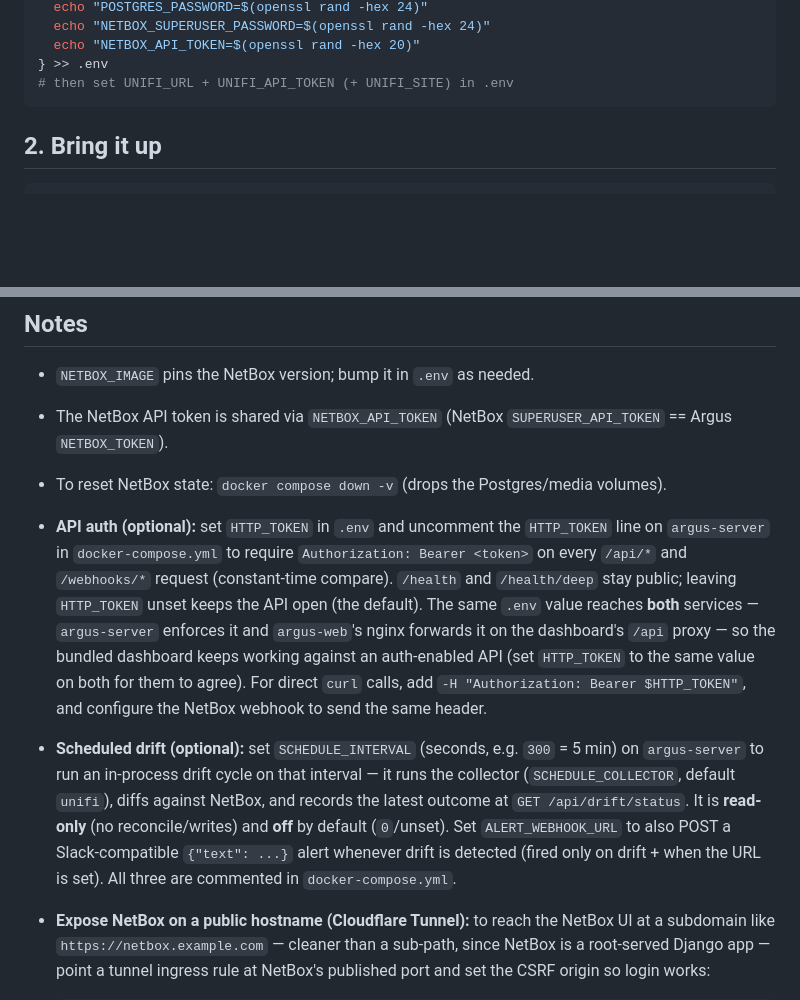
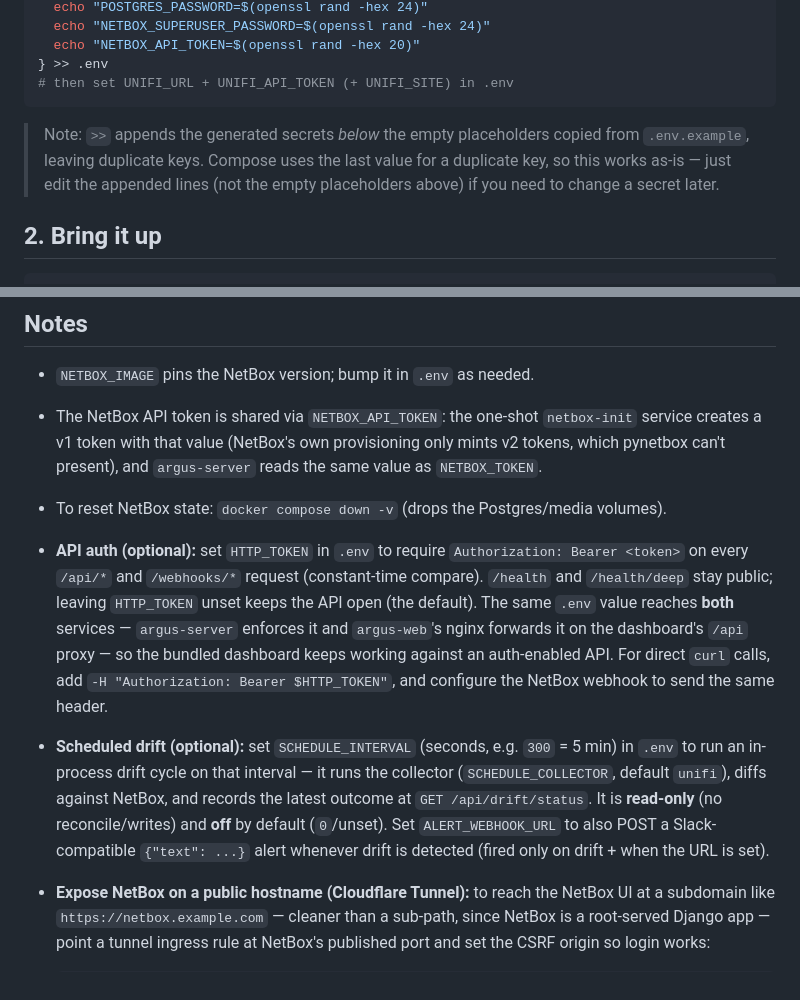
Before and after one commit to freed-dev-llc/argus, a Markdown page: deploy/README.md, 2 parts joined by grey strips. Drawn GitHub-style; blank space fills up the shorter version.

Commit message:
docs(deploy): sync README with #88 + fix token provisioning note (#89)
PR #88 uncommented HTTP_TOKEN and the SCHEDULE_*/ALERT_WEBHOOK_URL vars on
argus-server but left deploy/README.md describing the old commented-out state.

- API auth: drop the "uncomment the HTTP_TOKEN line in docker-compose.yml" step
  (it's active by default now); setting HTTP_TOKEN in .env is all that's needed.
- Scheduled drift: set the vars in .env (not "on argus-server"); remove the
  stale "all three are commented in docker-compose.yml" claim.
- Token note: the stack mints a v1 token via the netbox-init one-shot from
  NETBOX_API_TOKEN; it does not use NetBox's SUPERUSER_API_TOKEN env var.
- Note that the secret-gen >> append leaves duplicate keys (last value wins).

````diff
--- a/deploy/README.md
+++ b/deploy/README.md
@@ -26,6 +26,11 @@ cp .env.example .env
 } >> .env
 # then set UNIFI_URL + UNIFI_API_TOKEN (+ UNIFI_SITE) in .env
 ```
+
+> Note: `>>` appends the generated secrets *below* the empty placeholders copied from
+> `.env.example`, leaving duplicate keys. Compose uses the last value for a duplicate key, so
+> this works as-is — just edit the appended lines (not the empty placeholders above) if you
+> need to change a secret later.
 
 ## 2. Bring it up
 
@@ -66,25 +71,25 @@ NetBox UI at `http://<host>:8096` (log in as `admin`).
 ## Notes
 
 - `NETBOX_IMAGE` pins the NetBox version; bump it in `.env` as needed.
-- The NetBox API token is shared via `NETBOX_API_TOKEN` (NetBox `SUPERUSER_API_TOKEN` ==
-  Argus `NETBOX_TOKEN`).
+- The NetBox API token is shared via `NETBOX_API_TOKEN`: the one-shot `netbox-init` service
+  creates a v1 token with that value (NetBox's own provisioning only mints v2 tokens, which
+  pynetbox can't present), and `argus-server` reads the same value as `NETBOX_TOKEN`.
 - To reset NetBox state: `docker compose down -v` (drops the Postgres/media volumes).
-- **API auth (optional):** set `HTTP_TOKEN` in `.env` and uncomment the `HTTP_TOKEN`
-  line on `argus-server` in `docker-compose.yml` to require `Authorization: Bearer
+- **API auth (optional):** set `HTTP_TOKEN` in `.env` to require `Authorization: Bearer
   <token>` on every `/api/*` and `/webhooks/*` request (constant-time compare). `/health`
   and `/health/deep` stay public; leaving `HTTP_TOKEN` unset keeps the API open (the
   default). The same `.env` value reaches **both** services — `argus-server` enforces it
   and `argus-web`'s nginx forwards it on the dashboard's `/api` proxy — so the bundled
-  dashboard keeps working against an auth-enabled API (set `HTTP_TOKEN` to the same value
-  on both for them to agree). For direct `curl` calls, add `-H "Authorization: Bearer
-  $HTTP_TOKEN"`, and configure the NetBox webhook to send the same header.
-- **Scheduled drift (optional):** set `SCHEDULE_INTERVAL` (seconds, e.g. `300` = 5 min) on
-  `argus-server` to run an in-process drift cycle on that interval — it runs the collector
+  dashboard keeps working against an auth-enabled API. For direct `curl` calls, add `-H
+  "Authorization: Bearer $HTTP_TOKEN"`, and configure the NetBox webhook to send the same
+  header.
+- **Scheduled drift (optional):** set `SCHEDULE_INTERVAL` (seconds, e.g. `300` = 5 min) in
+  `.env` to run an in-process drift cycle on that interval — it runs the collector
   (`SCHEDULE_COLLECTOR`, default `unifi`), diffs against NetBox, and records the latest
   outcome at `GET /api/drift/status`. It is **read-only** (no reconcile/writes) and **off**
   by default (`0`/unset). Set `ALERT_WEBHOOK_URL` to also POST a Slack-compatible
   `{"text": ...}` alert whenever drift is detected (fired only on drift + when the URL is
-  set). All three are commented in `docker-compose.yml`.
+  set).
 - **Expose NetBox on a public hostname (Cloudflare Tunnel):** to reach the NetBox UI at a
   subdomain like `https://netbox.example.com` — cleaner than a sub-path, since NetBox is a
   root-served Django app — point a tunnel ingress rule at NetBox's published port and set the
````
